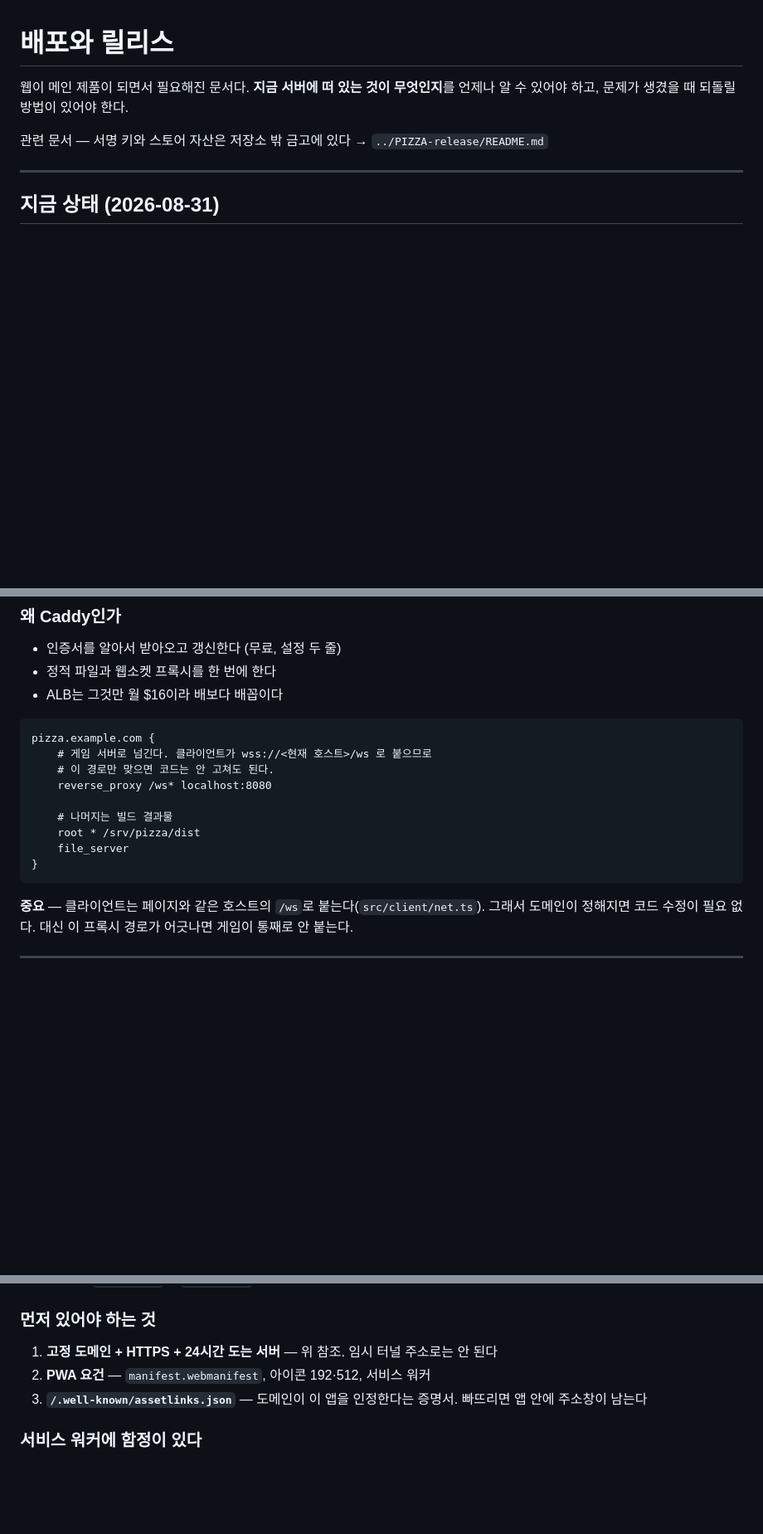
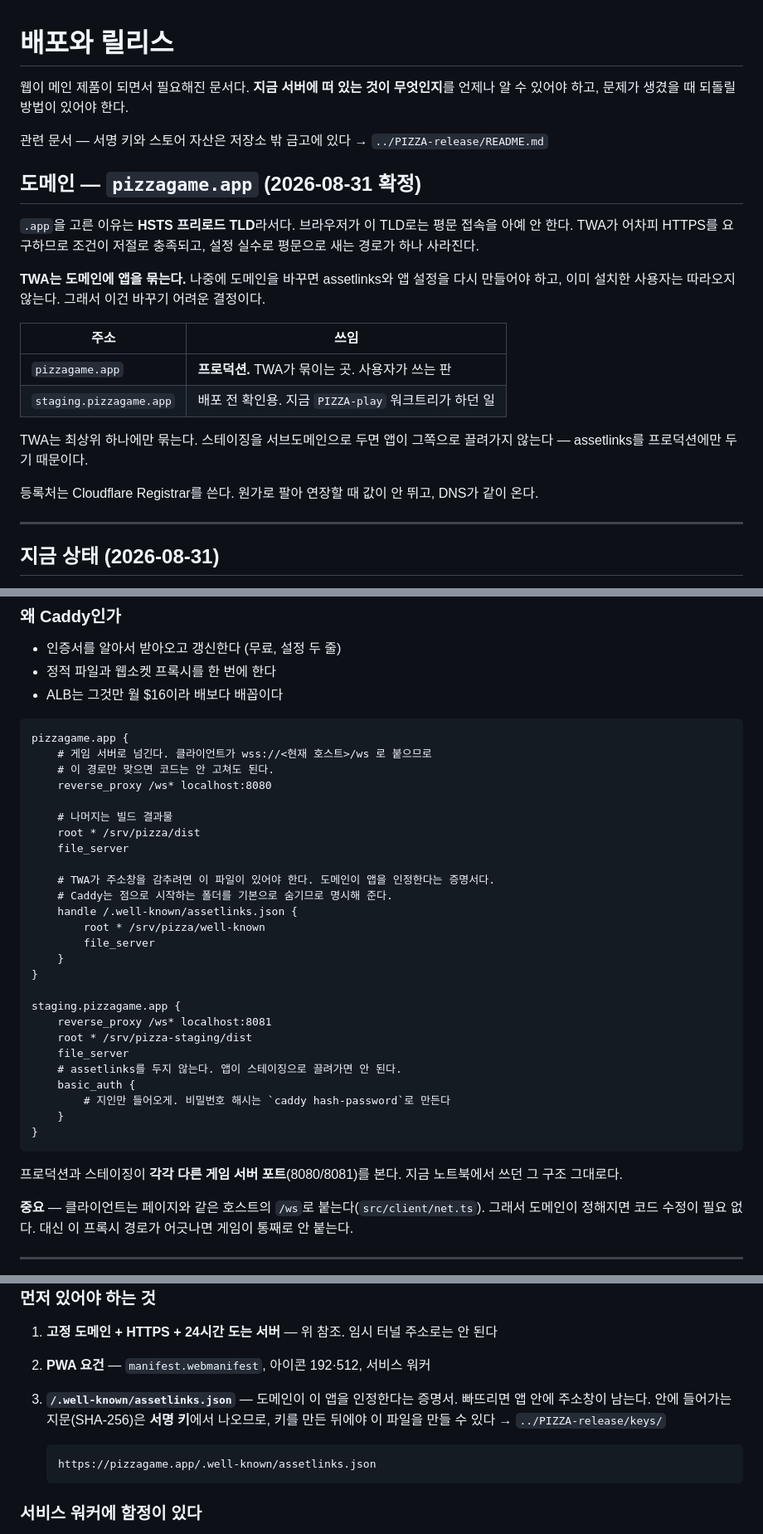
Before and after one commit to pi22-a/PIZZART, a Markdown page: docs/RELEASE.md, 3 parts joined by grey strips. Shown at 83% size. Rendered like a GitHub page; blank space fills up the shorter version.

Commit message:
도메인을 pizzagame.app으로 정했다
.app을 고른 이유는 HSTS 프리로드 TLD라서다. 브라우저가 이 TLD로는 평문 접속을 아예
안 하므로, TWA가 요구하는 HTTPS 조건이 저절로 충족되고 설정 실수로 평문으로 새는
경로가 하나 사라진다.

Caddy 설정을 실제 도메인으로 채우고 스테이징 서브도메인을 갈랐다. 스테이징에는
assetlinks를 두지 않는다 — 앱이 그쪽으로 끌려가면 안 된다.

순서 표에 무엇이 무엇을 막는지 적었다. PWA 작업은 도메인을 안 기다려도 된다.

Co-Authored-By: Claude Opus 5 <noreply@anthropic.com>

````diff
--- a/docs/RELEASE.md
+++ b/docs/RELEASE.md
@@ -4,6 +4,25 @@
 언제나 알 수 있어야 하고, 문제가 생겼을 때 되돌릴 방법이 있어야 한다.
 
 관련 문서 — 서명 키와 스토어 자산은 저장소 밖 금고에 있다 → `../PIZZA-release/README.md`
+
+## 도메인 — `pizzagame.app` (2026-08-31 확정)
+
+`.app`을 고른 이유는 **HSTS 프리로드 TLD**라서다. 브라우저가 이 TLD로는 평문 접속을
+아예 안 한다. TWA가 어차피 HTTPS를 요구하므로 조건이 저절로 충족되고, 설정 실수로
+평문으로 새는 경로가 하나 사라진다.
+
+**TWA는 도메인에 앱을 묶는다.** 나중에 도메인을 바꾸면 assetlinks와 앱 설정을 다시
+만들어야 하고, 이미 설치한 사용자는 따라오지 않는다. 그래서 이건 바꾸기 어려운 결정이다.
+
+| 주소 | 쓰임 |
+|---|---|
+| `pizzagame.app` | **프로덕션.** TWA가 묶이는 곳. 사용자가 쓰는 판 |
+| `staging.pizzagame.app` | 배포 전 확인용. 지금 `PIZZA-play` 워크트리가 하던 일 |
+
+TWA는 최상위 하나에만 묶는다. 스테이징을 서브도메인으로 두면 앱이 그쪽으로 끌려가지
+않는다 — assetlinks를 프로덕션에만 두기 때문이다.
+
+등록처는 Cloudflare Registrar를 쓴다. 원가로 팔아 연장할 때 값이 안 뛰고, DNS가 같이 온다.
 
 ---
 
@@ -78,7 +97,7 @@ dist/assets/index-*.js       40.5 kB │ gzip 14.6 kB
 - ALB는 그것만 월 $16이라 배보다 배꼽이다
 
 ```
-pizza.example.com {
+pizzagame.app {
     # 게임 서버로 넘긴다. 클라이언트가 wss://<현재 호스트>/ws 로 붙으므로
     # 이 경로만 맞으면 코드는 안 고쳐도 된다.
     reverse_proxy /ws* localhost:8080
@@ -86,8 +105,28 @@ pizza.example.com {
     # 나머지는 빌드 결과물
     root * /srv/pizza/dist
     file_server
+
+    # TWA가 주소창을 감추려면 이 파일이 있어야 한다. 도메인이 앱을 인정한다는 증명서다.
+    # Caddy는 점으로 시작하는 폴더를 기본으로 숨기므로 명시해 준다.
+    handle /.well-known/assetlinks.json {
+        root * /srv/pizza/well-known
+        file_server
+    }
+}
+
+staging.pizzagame.app {
+    reverse_proxy /ws* localhost:8081
+    root * /srv/pizza-staging/dist
+    file_server
+    # assetlinks를 두지 않는다. 앱이 스테이징으로 끌려가면 안 된다.
+    basic_auth {
+        # 지인만 들어오게. 비밀번호 해시는 `caddy hash-password`로 만든다
+    }
 }
 ```
+
+프로덕션과 스테이징이 **각각 다른 게임 서버 포트**(8080/8081)를 본다. 지금 노트북에서
+쓰던 그 구조 그대로다.
 
 **중요** — 클라이언트는 페이지와 같은 호스트의 `/ws`로 붙는다(`src/client/net.ts`).
 그래서 도메인이 정해지면 코드 수정이 필요 없다. 대신 이 프록시 경로가 어긋나면
@@ -144,7 +183,12 @@ npx vite build
 1. **고정 도메인 + HTTPS + 24시간 도는 서버** — 위 참조. 임시 터널 주소로는 안 된다
 2. **PWA 요건** — `manifest.webmanifest`, 아이콘 192·512, 서비스 워커
 3. **`/.well-known/assetlinks.json`** — 도메인이 이 앱을 인정한다는 증명서.
-   빠뜨리면 앱 안에 주소창이 남는다
+   빠뜨리면 앱 안에 주소창이 남는다. 안에 들어가는 지문(SHA-256)은 **서명 키**에서
+   나오므로, 키를 만든 뒤에야 이 파일을 만들 수 있다 → `../PIZZA-release/keys/`
+
+   ```
+   https://pizzagame.app/.well-known/assetlinks.json
+   ```
 
 ### 서비스 워커에 함정이 있다
 
````
Also changed, not shown: other parts of docs/RELEASE.md (+12 -3 lines).
